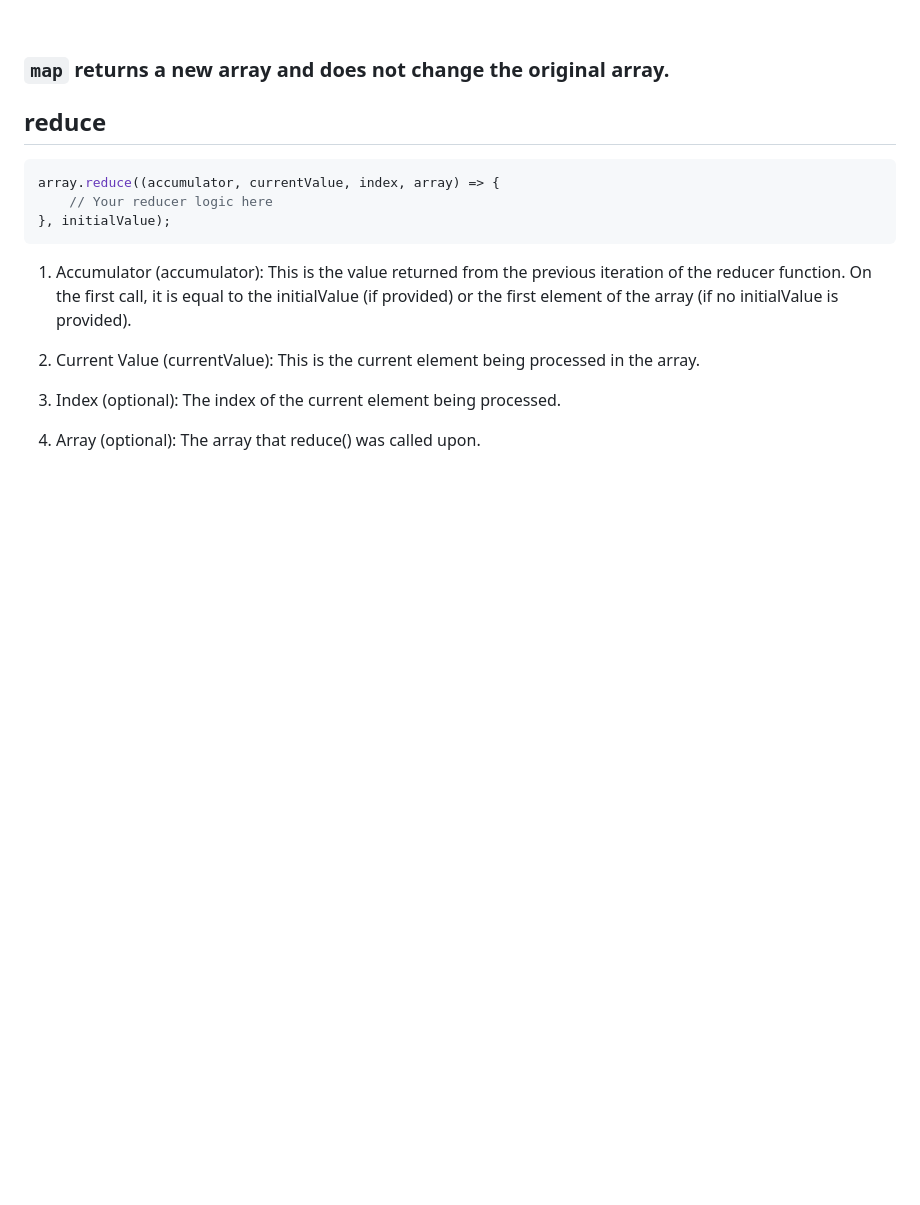
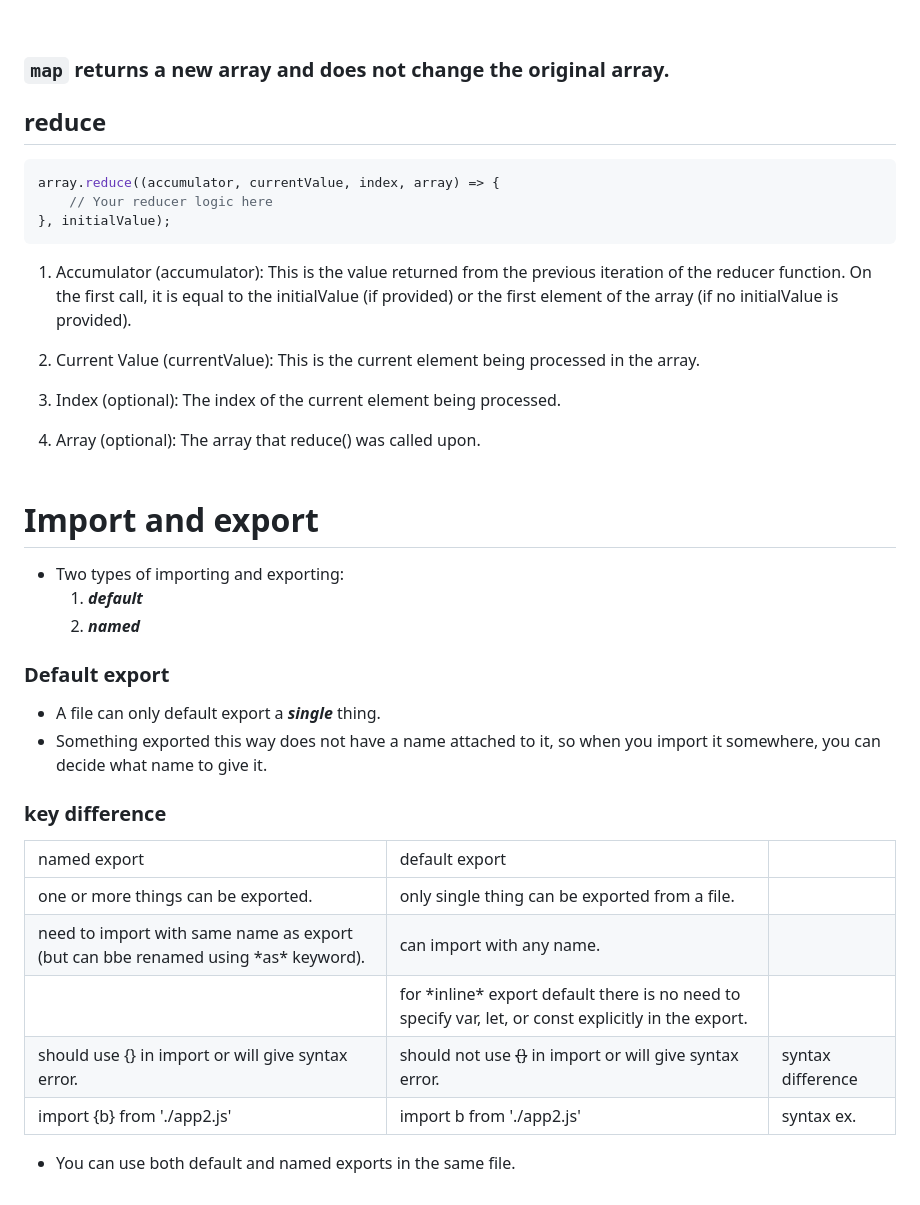
Before and after one commit to PiyushDaulatkar/My_Texts, a Markdown page: JavaScript/JS_fundamentals.md, the part around the change. Drawn GitHub-style; blank space fills up the shorter version.

Commit message:
Update js notes

```diff
--- a/JavaScript/JS_fundamentals.md
+++ b/JavaScript/JS_fundamentals.md
@@ -569,3 +569,55 @@ array.reduce((accumulator, currentValue, index, array) => {
   3. Index (optional): The index of the current element being processed.
 
   4. Array (optional): The array that reduce() was called upon.
+<br></br>
+<br></br>
+
+# Import and export
+* Two types of importing and exporting:
+   1. ***default***
+   2. ***named***
+
+### Default export
+* A file can only default export a ***single*** thing.
+* Something exported this way does not have a name attached to it, so when you import it somewhere, you can decide what name to give it.
+
+### key difference
+<table style="border-style: solid;">
+<thead style="border-style: solid;">
+<tr>
+<td>named export</td>
+<td>default export</td>
+<td></td>
+</tr>
+</thead>
+<tboby>
+<tr>
+<td>one or more things can be exported.
+</td>
+<td>only single thing can be exported from a file.</td>
+<td></td>
+</tr>
+<tr>
+<td>need to import with same name as export (but can bbe renamed using *as* keyword).</td>
+<td>can import with any name.</td>
+<td></td>
+</tr>
+<tr>
+<td></td>
+<td>for *inline* export default there is no need to specify var, let, or const explicitly in the export.</td>
+<td></td>
+</tr>
+<tr>
+<td>should use {} in import or will give syntax error.</td>
+<td>should not use <strike>{}</strike> in import or will give syntax error.</td>
+<td>syntax difference</td>
+</tr>
+<tr>
+<td>import {b} from './app2.js'</td>
+<td>import b from './app2.js'</td>
+<td>syntax ex.</td>
+</tr>
+</tbody>
+</table>
+
+* You can use both default and named exports in the same file.
```
Also changed, not shown: JavaScript/JS_concepts.md (+6 -0 lines).
